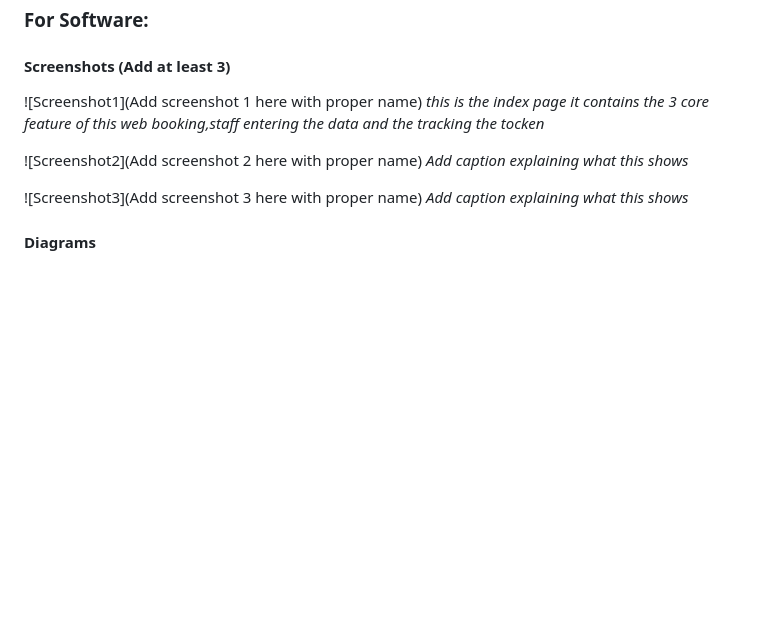
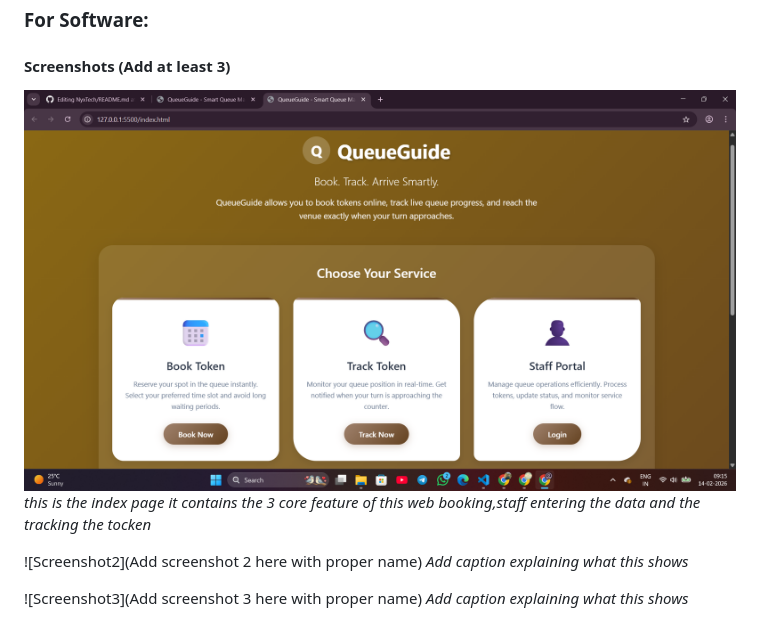
Before and after one commit to fathimafarhakk/NyxTech, a Markdown page: README.md, the part around the change. Drawn GitHub-style; blank space fills up the shorter version.

Commit message:
Update screenshot path and enhance README description
Updated the README to include a proper screenshot path and improved description.

```diff
--- a/README.md
+++ b/README.md
@@ -64,7 +64,7 @@ List the key features of your project:
 
 #### Screenshots (Add at least 3)
 
-![Screenshot1](Add screenshot 1 here with proper name)
+![Screenshot1](images/ss1.png)
 *this is the index page
 it contains the 3 core feature of this web
 booking,staff entering the data and  the tracking the tocken*
```
